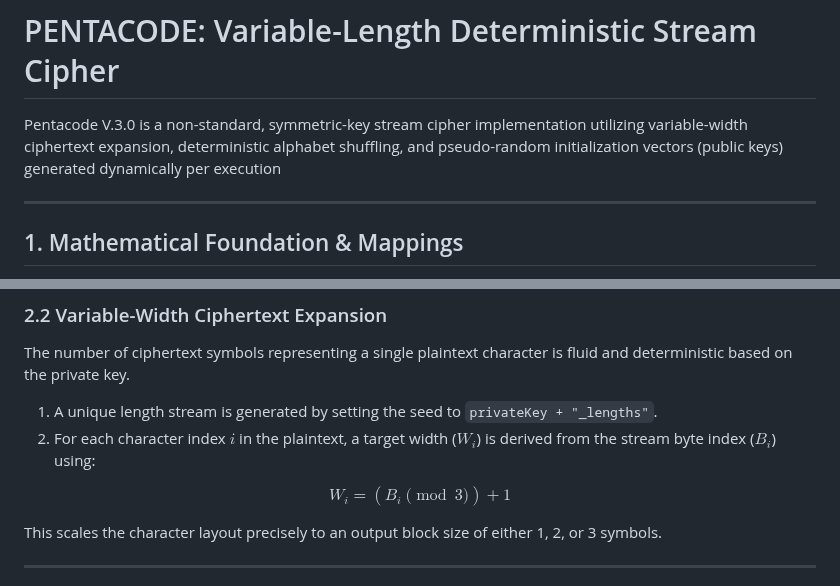
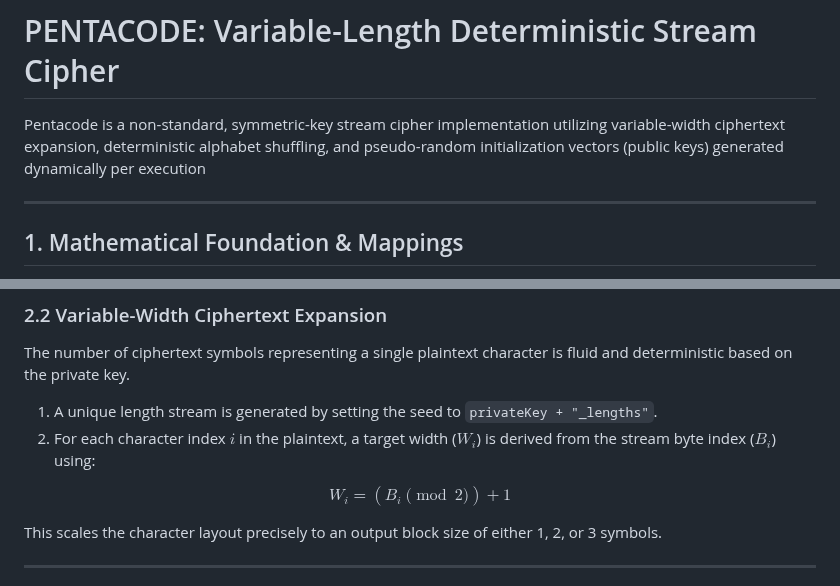
Before and after one commit to Nackoo/Pentacode, a Markdown page: README.md, 2 parts joined by grey strips. Rendered like a GitHub page.

```diff
--- a/README.md
+++ b/README.md
@@ -1,5 +1,5 @@
 # PENTACODE: Variable-Length Deterministic Stream Cipher
-Pentacode V.3.0 is a non-standard, symmetric-key stream cipher implementation utilizing variable-width ciphertext expansion, deterministic alphabet shuffling, and pseudo-random initialization vectors (public keys) generated dynamically per execution
+Pentacode is a non-standard, symmetric-key stream cipher implementation utilizing variable-width ciphertext expansion, deterministic alphabet shuffling, and pseudo-random initialization vectors (public keys) generated dynamically per execution
 
 ---
 
@@ -46,7 +46,7 @@ The number of ciphertext symbols representing a single plaintext character is fl
 1. A unique length stream is generated by setting the seed to `privateKey + "_lengths"`.
 2. For each character index $i$ in the plaintext, a target width ($W_i$) is derived from the stream byte index ($B_i$) using:
 
-$$W_i = (B_i \pmod 3) + 1$$
+$$W_i = (B_i \pmod 2) + 1$$
 
 This scales the character layout precisely to an output block size of either 1, 2, or 3 symbols.
 
```
